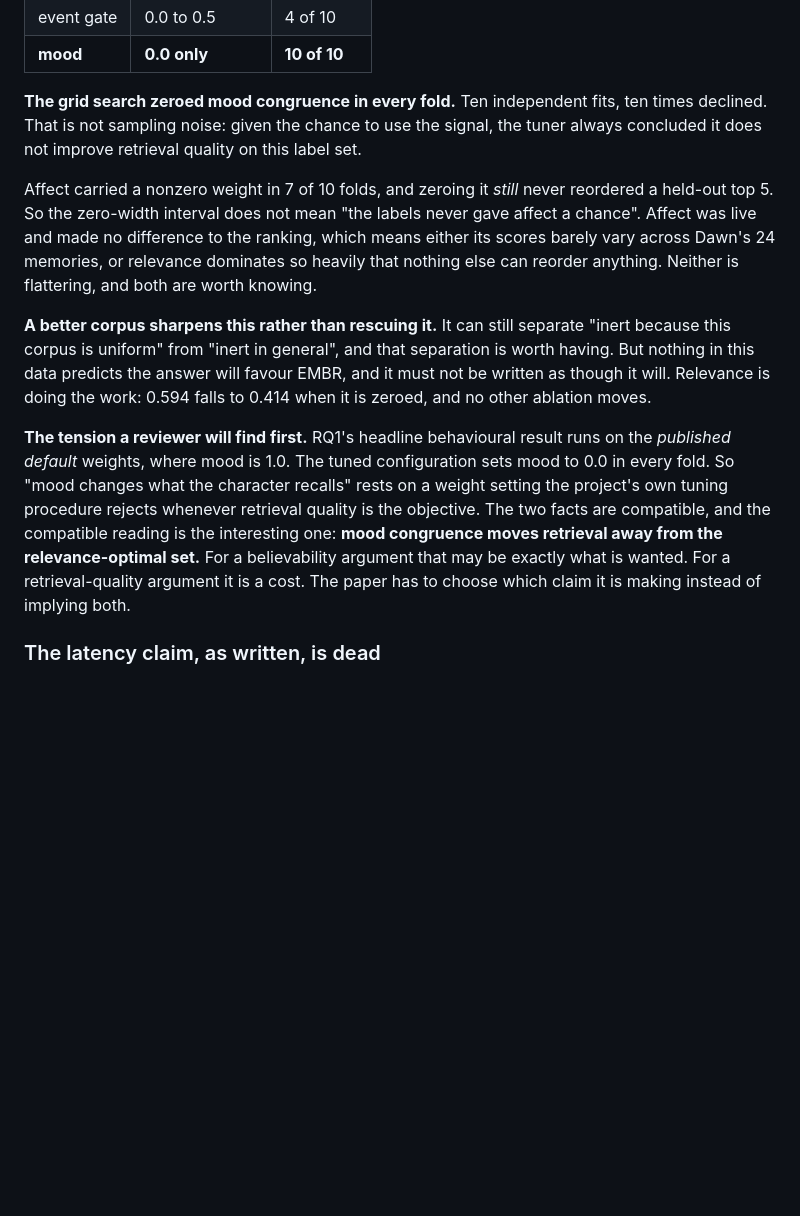
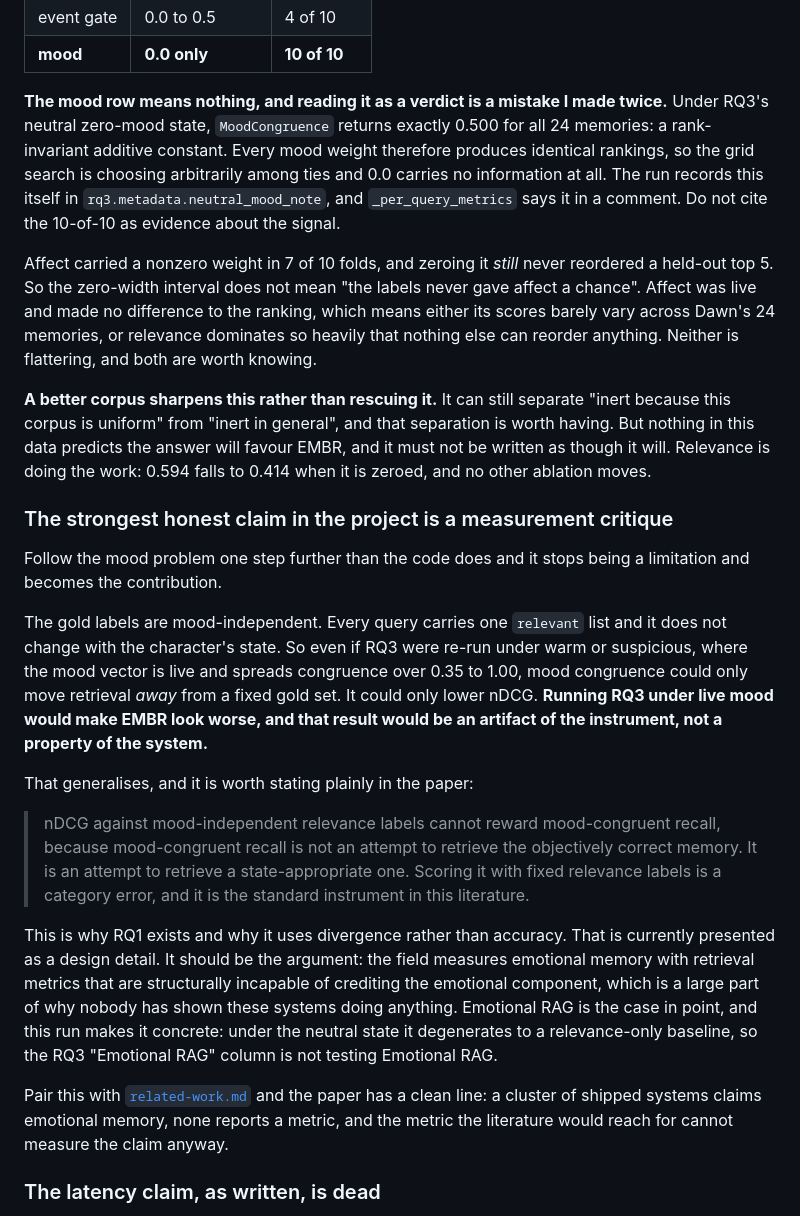
Before and after one commit to Code-SorceryLab/EMBR, a Markdown page: docs/handoff.md, the part around the change. Rendered like a GitHub page; blank space fills up the shorter version.

Commit message:
Correct the mood claim, and promote the measurement critique to a contribution
Retracts a claim I put in section 6a twice. I wrote that the grid search
declined mood congruence in ten folds out of ten and read that as a verdict on
the signal. It is not one. Under RQ3's neutral zero-mood state MoodCongruence
returns exactly 0.500 for all 24 memories, so it is a rank-invariant additive
constant, every mood weight yields identical rankings, and the search is picking
arbitrarily among ties. The run already records this in
rq3.metadata.neutral_mood_note and _per_query_metrics says it in a comment. I
should have read the artifact before interpreting the number.

Following it one step further turns the limitation into the strongest honest
claim available. The gold labels carry one relevant list per query and it does
not vary with the character's state, so re-running RQ3 under a live mood would
not rescue the signal: mood congruence could only move retrieval away from a
fixed gold set and lower nDCG. That result would be an artifact of the
instrument.

Stated generally: nDCG against mood-independent labels cannot reward
mood-congruent recall, because that is not an attempt to retrieve the correct
memory but a state-appropriate one. This is why RQ1 measures divergence rather
than accuracy, and it is the reason Emotional RAG degenerates to a
relevance-only baseline in this protocol. Presented as a design detail until
now; it belongs in the paper as the argument.

```diff
--- a/docs/handoff.md
+++ b/docs/handoff.md
@@ -254,9 +254,12 @@ Across the ten leave-one-out folds:
 | event gate | 0.0 to 0.5 | 4 of 10 |
 | **mood** | **0.0 only** | **10 of 10** |
 
-**The grid search zeroed mood congruence in every fold.** Ten independent fits, ten times
-declined. That is not sampling noise: given the chance to use the signal, the tuner always
-concluded it does not improve retrieval quality on this label set.
+**The mood row means nothing, and reading it as a verdict is a mistake I made twice.** Under
+RQ3's neutral zero-mood state, `MoodCongruence` returns exactly 0.500 for all 24 memories: a
+rank-invariant additive constant. Every mood weight therefore produces identical rankings, so
+the grid search is choosing arbitrarily among ties and 0.0 carries no information at all. The
+run records this itself in `rq3.metadata.neutral_mood_note`, and `_per_query_metrics` says it
+in a comment. Do not cite the 10-of-10 as evidence about the signal.
 
 Affect carried a nonzero weight in 7 of 10 folds, and zeroing it *still* never reordered a
 held-out top 5. So the zero-width interval does not mean "the labels never gave affect a
@@ -270,14 +273,35 @@ But nothing in this data predicts the answer will favour EMBR, and it must not b
 though it will. Relevance is doing the work: 0.594 falls to 0.414 when it is zeroed, and no
 other ablation moves.
 
-**The tension a reviewer will find first.** RQ1's headline behavioural result runs on the
-*published default* weights, where mood is 1.0. The tuned configuration sets mood to 0.0 in
-every fold. So "mood changes what the character recalls" rests on a weight setting the
-project's own tuning procedure rejects whenever retrieval quality is the objective. The two
-facts are compatible, and the compatible reading is the interesting one: **mood congruence
-moves retrieval away from the relevance-optimal set.** For a believability argument that may
-be exactly what is wanted. For a retrieval-quality argument it is a cost. The paper has to
-choose which claim it is making instead of implying both.
+### The strongest honest claim in the project is a measurement critique
+
+Follow the mood problem one step further than the code does and it stops being a limitation
+and becomes the contribution.
+
+The gold labels are mood-independent. Every query carries one `relevant` list and it does not
+change with the character's state. So even if RQ3 were re-run under warm or suspicious, where
+the mood vector is live and spreads congruence over 0.35 to 1.00, mood congruence could only
+move retrieval *away* from a fixed gold set. It could only lower nDCG. **Running RQ3 under
+live mood would make EMBR look worse, and that result would be an artifact of the instrument,
+not a property of the system.**
+
+That generalises, and it is worth stating plainly in the paper:
+
+> nDCG against mood-independent relevance labels cannot reward mood-congruent recall, because
+> mood-congruent recall is not an attempt to retrieve the objectively correct memory. It is an
+> attempt to retrieve a state-appropriate one. Scoring it with fixed relevance labels is a
+> category error, and it is the standard instrument in this literature.
+
+This is why RQ1 exists and why it uses divergence rather than accuracy. That is currently
+presented as a design detail. It should be the argument: the field measures emotional memory
+with retrieval metrics that are structurally incapable of crediting the emotional component,
+which is a large part of why nobody has shown these systems doing anything. Emotional RAG is
+the case in point, and this run makes it concrete: under the neutral state it degenerates to a
+relevance-only baseline, so the RQ3 "Emotional RAG" column is not testing Emotional RAG.
+
+Pair this with [`related-work.md`](related-work.md) and the paper has a clean line: a cluster
+of shipped systems claims emotional memory, none reports a metric, and the metric the
+literature would reach for cannot measure the claim anyway.
 
 ### The latency claim, as written, is dead
 
```
Also changed, not shown: README.md (+12 -8 lines).
